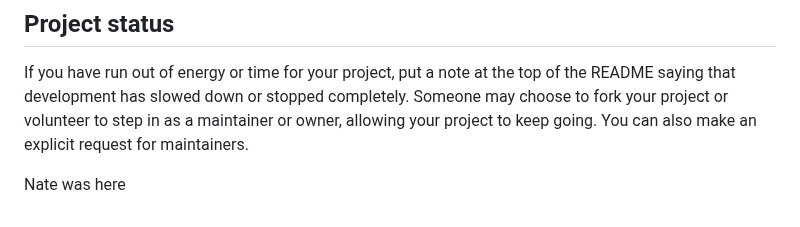
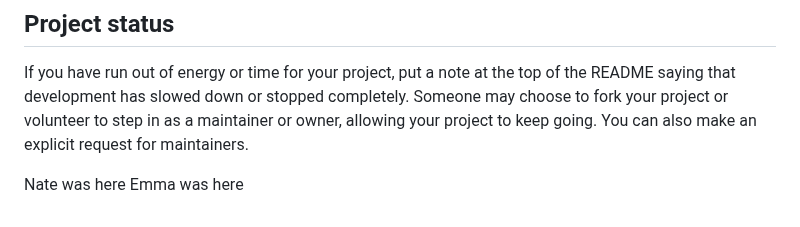
Before and after one commit to quality-liquid/cupid_code, a Markdown page: README.md, the part around the change. Drawn GitHub-style.

Commit message:
Emma was here

```diff
--- a/README.md
+++ b/README.md
@@ -93,3 +93,4 @@ For open source projects, say how it is licensed.
 If you have run out of energy or time for your project, put a note at the top of the README saying that development has slowed down or stopped completely. Someone may choose to fork your project or volunteer to step in as a maintainer or owner, allowing your project to keep going. You can also make an explicit request for maintainers.
 
 Nate was here
+Emma was here
```
